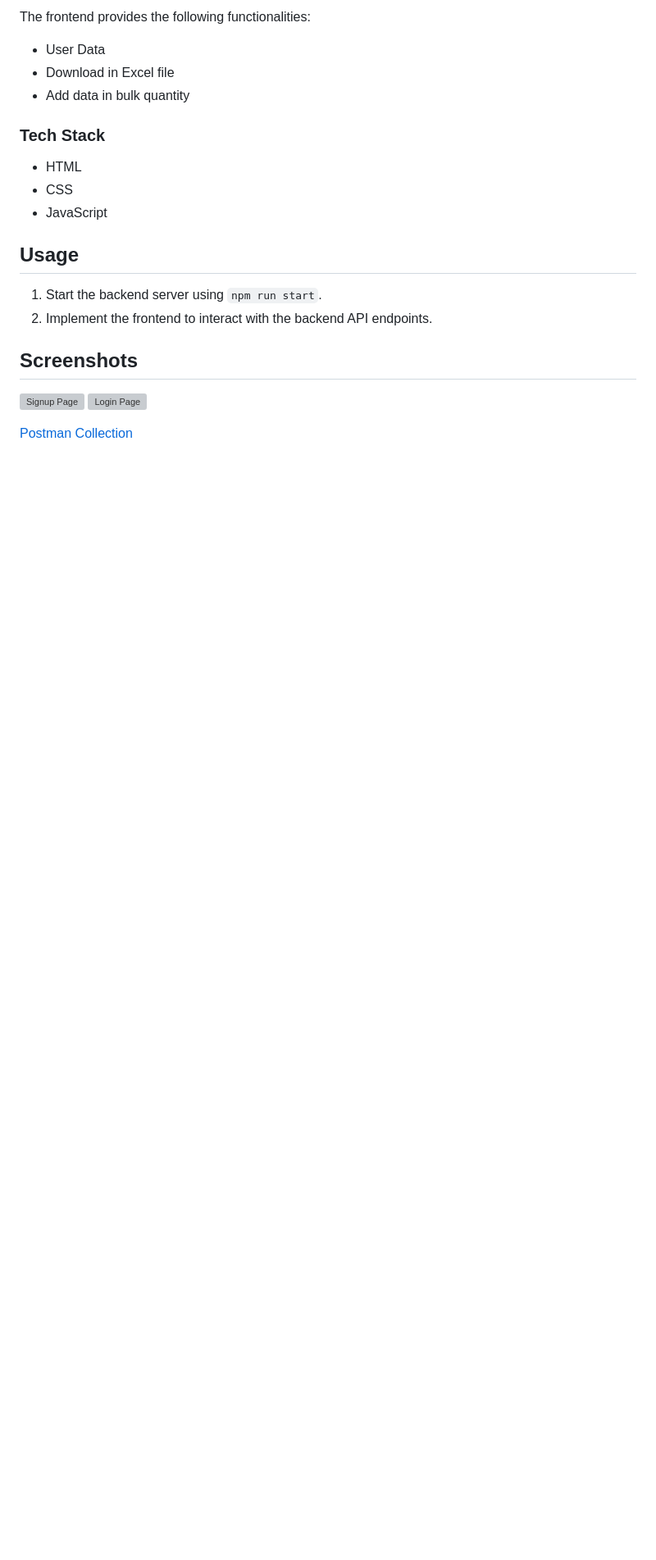
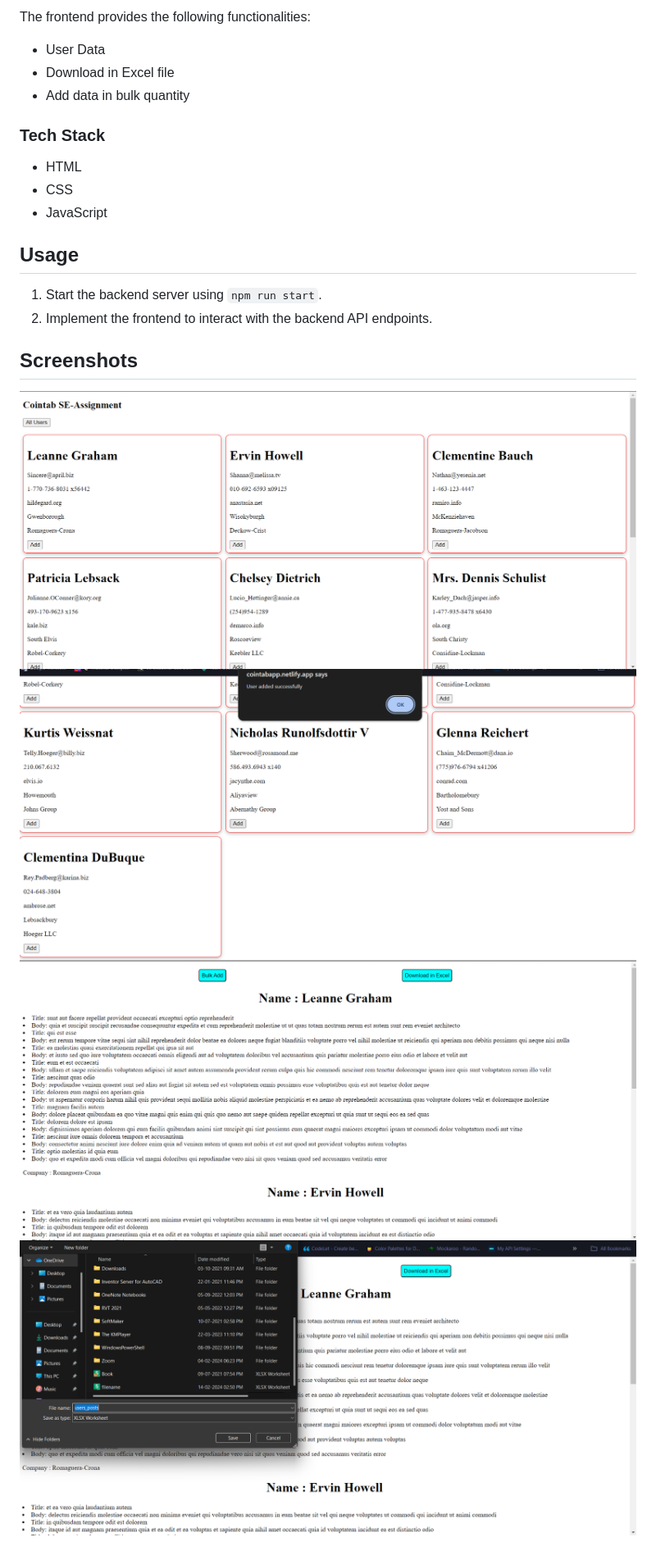
Before and after one commit to Gaurav040399/cointab, a Markdown page: README.md, the part around the change. Shown at 82% size. Drawn GitHub-style; pictures changed too: Images/Add user.png (added), Images/Home page.png (added), Images/download in excel.png (added); blank space fills up the shorter version; grey boxes are pictures that could not be loaded.

Commit message:
All functionality done

```diff
--- a/README.md
+++ b/README.md
@@ -51,8 +51,7 @@ The frontend provides the following functionalities:
 2. Implement the frontend to interact with the backend API endpoints.
 
 ## Screenshots
-![Signup Page]()
-![Login Page]()
-
-
-[Postman Collection](./Hyperface.postman_collection.json)
+![Home Page](/Images//Home%20page.png)
+![Add User](/Images/Add%20user.png)
+![Post Page](/Images/post%20page.png)
+![Download in Excel](/Images/download%20in%20excel.png)
```
Also changed, not shown: 1 other file.
